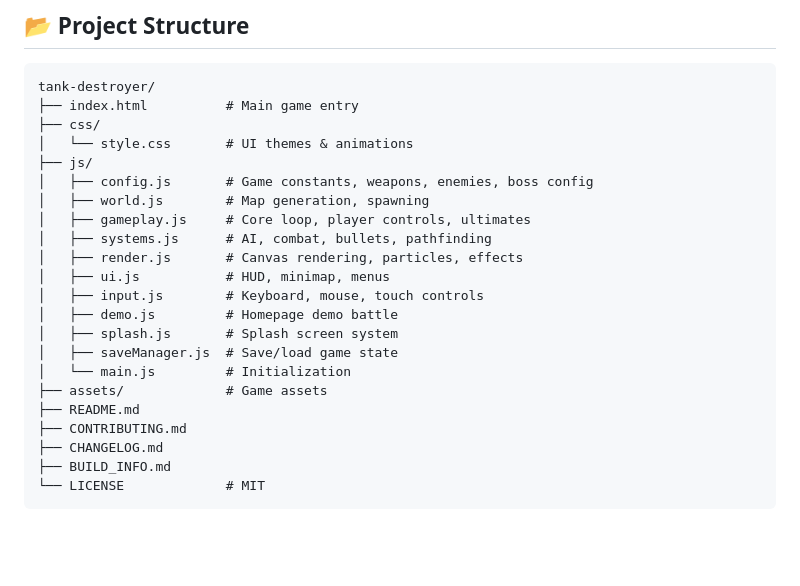
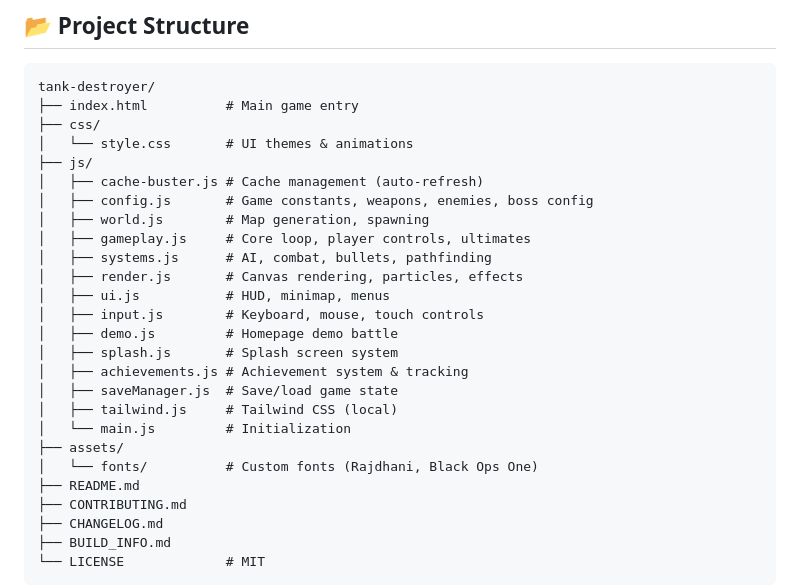
Before and after one commit to mohammadfirmansyah/tank-destroyer, a Markdown page: README.md, the part around the change. Drawn GitHub-style; blank space fills up the shorter version.

Commit message:
docs: update project structure in README.md

```diff
--- a/README.md
+++ b/README.md
@@ -88,6 +88,7 @@ tank-destroyer/
 ├── css/
 │   └── style.css       # UI themes & animations
 ├── js/
+│   ├── cache-buster.js # Cache management (auto-refresh)
 │   ├── config.js       # Game constants, weapons, enemies, boss config
 │   ├── world.js        # Map generation, spawning
 │   ├── gameplay.js     # Core loop, player controls, ultimates
@@ -97,9 +98,12 @@ tank-destroyer/
 │   ├── input.js        # Keyboard, mouse, touch controls
 │   ├── demo.js         # Homepage demo battle
 │   ├── splash.js       # Splash screen system
+│   ├── achievements.js # Achievement system & tracking
 │   ├── saveManager.js  # Save/load game state
+│   ├── tailwind.js     # Tailwind CSS (local)
 │   └── main.js         # Initialization
-├── assets/             # Game assets
+├── assets/
+│   └── fonts/          # Custom fonts (Rajdhani, Black Ops One)
 ├── README.md
 ├── CONTRIBUTING.md
 ├── CHANGELOG.md
```
